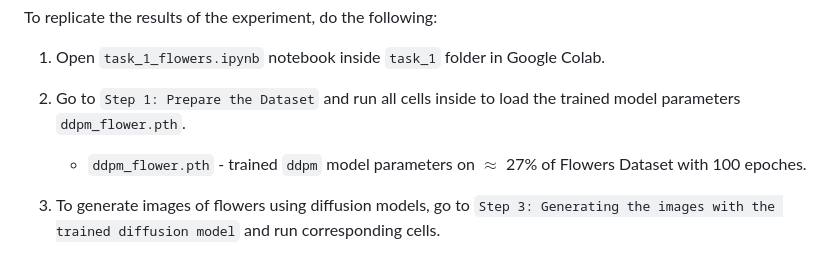
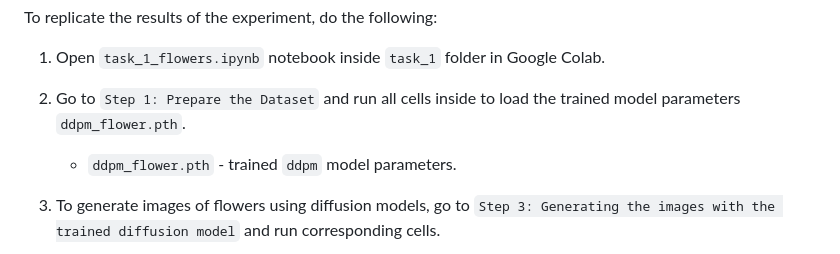
Before and after one commit to bakhtiyar0309/2023SK_Internship_Test, a Markdown page: README.md, the part around the change. Drawn GitHub-style.

```diff
--- a/README.md
+++ b/README.md
@@ -10,7 +10,7 @@ To replicate the results of the experiment, do the following:
 1. Open `task_1_flowers.ipynb` notebook inside `task_1` folder in Google Colab.
 
 2. Go to `Step 1: Prepare the Dataset` and run all cells inside to load the trained model parameters `ddpm_flower.pth`.
-    - `ddpm_flower.pth` - trained `ddpm` model parameters on $\approx$ 27% of Flowers Dataset with 100 epoches.
+    - `ddpm_flower.pth` - trained `ddpm` model parameters.
 
 3. To generate images of flowers using diffusion models, go to `Step 3: Generating the images with the trained diffusion model` and run corresponding cells.
 
```
